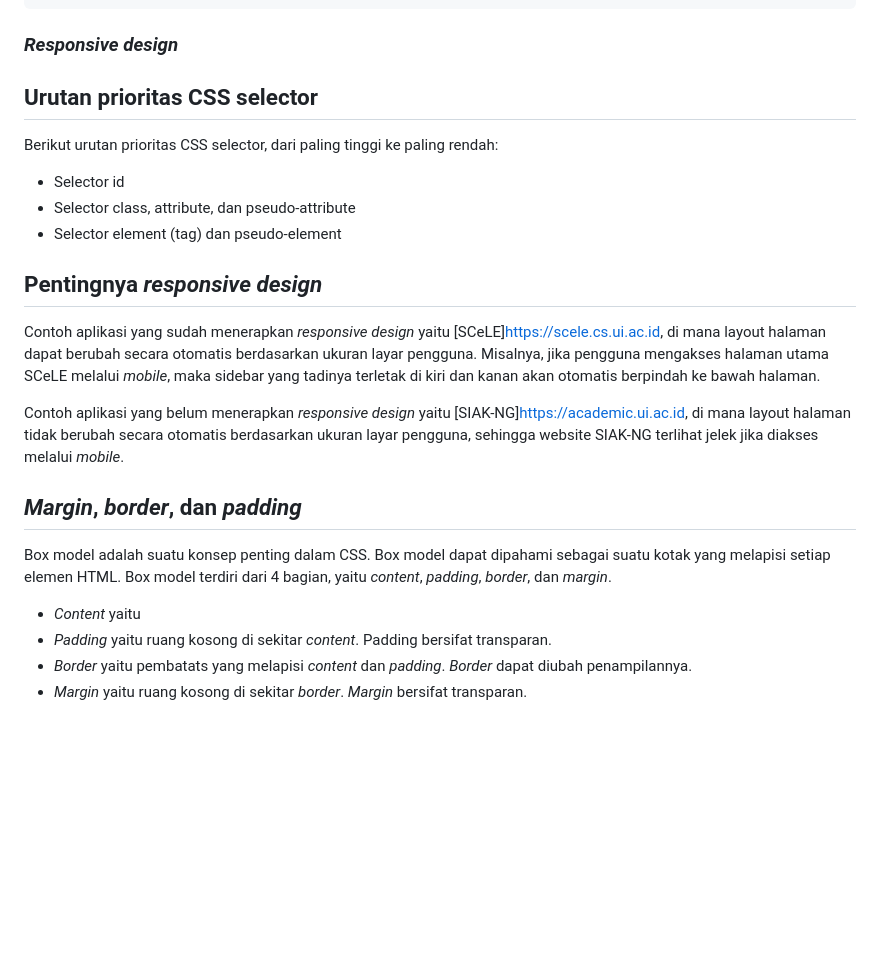
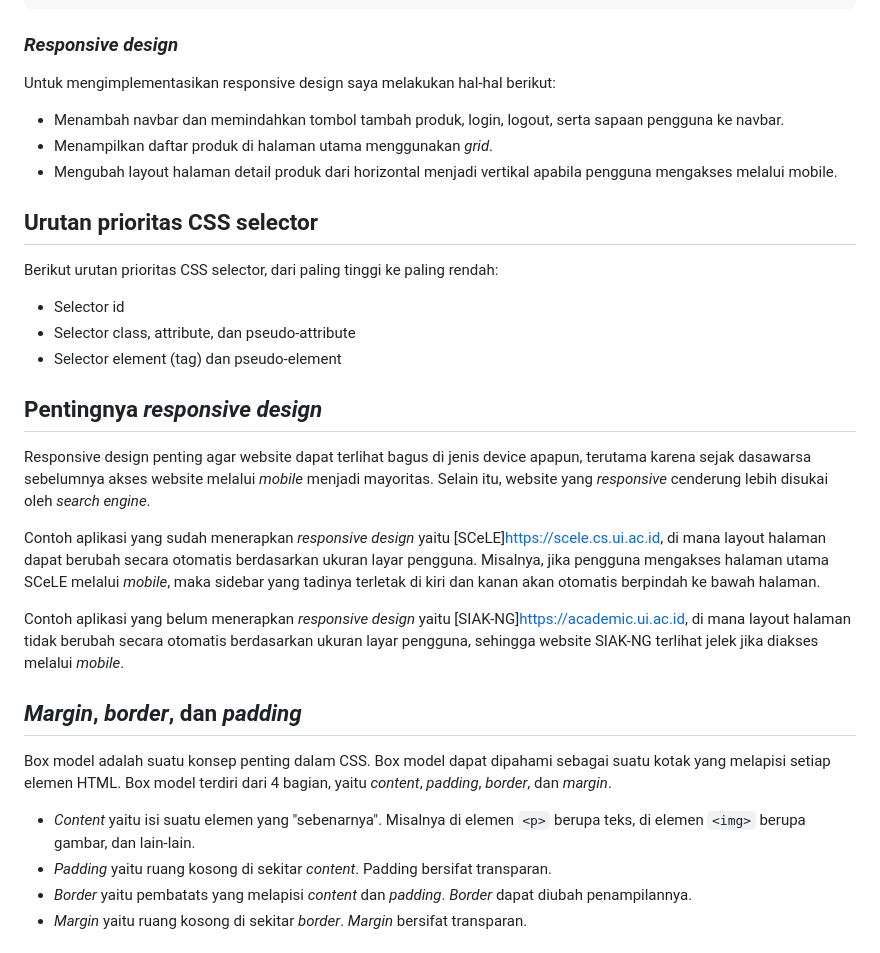
Before and after one commit to skrjmcdc/phutbolnius, a Markdown page: README.md, the part around the change. Drawn GitHub-style; blank space fills up the shorter version.

Commit message:
Tugas 5 closing

```diff
--- a/README.md
+++ b/README.md
@@ -91,6 +91,11 @@ urlpatterns = [
 
 ### *Responsive design*
 
+Untuk mengimplementasikan responsive design saya melakukan hal-hal berikut:
+- Menambah navbar dan memindahkan tombol tambah produk, login, logout, serta sapaan pengguna ke navbar.
+- Menampilkan daftar produk di halaman utama menggunakan *grid*.
+- Mengubah layout halaman detail produk dari horizontal menjadi vertikal apabila pengguna mengakses melalui mobile.
+
 ## Urutan prioritas CSS selector
 
 Berikut urutan prioritas CSS selector, dari paling tinggi ke paling rendah:
@@ -100,7 +105,7 @@ Berikut urutan prioritas CSS selector, dari paling tinggi ke paling rendah:
 
 ## Pentingnya *responsive design*
 
-
+Responsive design penting agar website dapat terlihat bagus di jenis device apapun, terutama karena sejak dasawarsa sebelumnya akses website melalui *mobile* menjadi mayoritas. Selain itu, website yang *responsive* cenderung lebih disukai oleh *search engine*.
 
 Contoh aplikasi yang sudah menerapkan *responsive design* yaitu [SCeLE]<https://scele.cs.ui.ac.id>, di mana layout halaman dapat berubah secara otomatis berdasarkan ukuran layar pengguna. Misalnya, jika pengguna mengakses halaman utama SCeLE melalui *mobile*, maka sidebar yang tadinya terletak di kiri dan kanan akan otomatis berpindah ke bawah halaman.
 
@@ -110,7 +115,7 @@ Contoh aplikasi yang belum menerapkan *responsive design* yaitu [SIAK-NG]<https:
 
 Box model adalah suatu konsep penting dalam CSS. Box model dapat dipahami sebagai suatu kotak yang melapisi setiap elemen HTML. Box model terdiri dari 4 bagian, yaitu *content*, *padding*, *border*, dan *margin*.
 
-- *Content* yaitu
+- *Content* yaitu isi suatu elemen yang "sebenarnya". Misalnya di elemen `<p>` berupa teks, di elemen `<img>` berupa gambar, dan lain-lain.
 - *Padding* yaitu ruang kosong di sekitar *content*. Padding bersifat transparan.
 - *Border* yaitu pembatats yang melapisi *content* dan *padding*. *Border* dapat diubah penampilannya.
 - *Margin* yaitu ruang kosong di sekitar *border*. *Margin* bersifat transparan.
```
